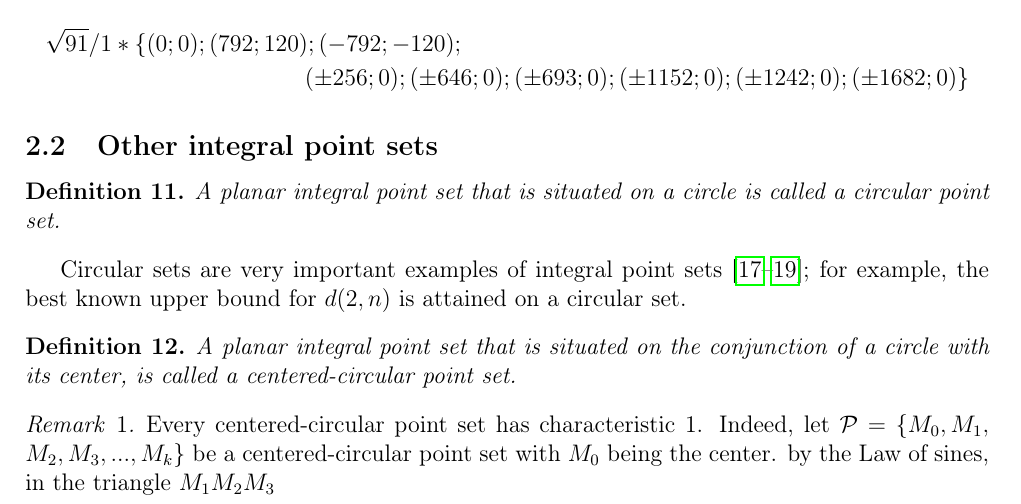
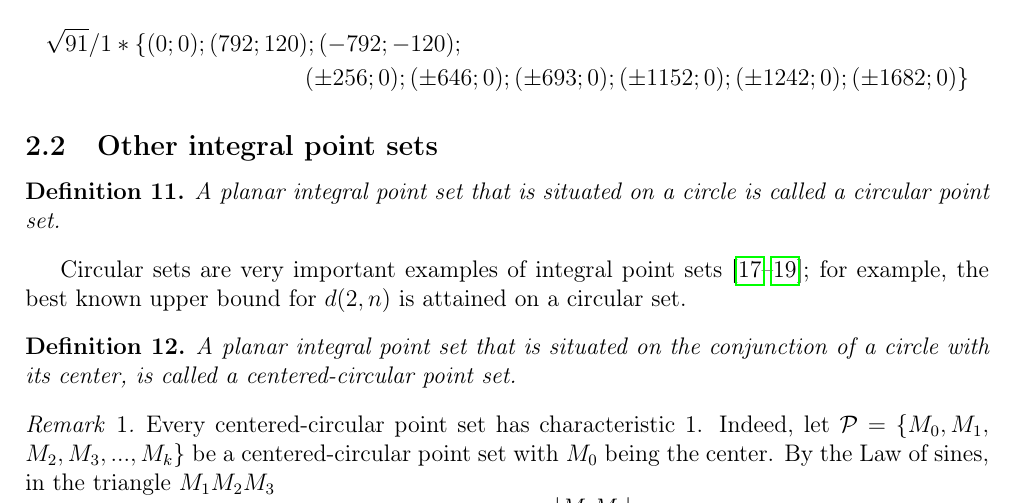
Before and after one commit to nickkolok/sct-statya, a LaTeX document (AvdMomZvol_rails/Article.tex): part of page 4 of 22, cut so that both start at the same text. Compiled offline with pdfLaTeX.

Commit message:
[rails] Typo fixes

```diff
--- a/AvdMomZvol_rails/Article.tex
+++ b/AvdMomZvol_rails/Article.tex
@@ -339,7 +339,7 @@ is attained on a circular set.
 	Every centered-circular point set has characteristic 1.
 	Indeed, let $\mathcal{P} = \{M_0, M_1,$ $ M_2, M_3, ..., M_k\}$ be a centered-circular point set
 	with $M_0$ being the center.
-	by the Law of sines, in the triangle $M_1 M_2 M_3$
+	By the Law of sines, in the triangle $M_1 M_2 M_3$
 	\begin{equation}
 		\sin \angle M_1 M_2 M_3 = \frac{|M_1M_3|}{2R}
 		,
```
Also changed, not shown: AvdMomZvol_rails/Article.tex (2 more changed lines).
